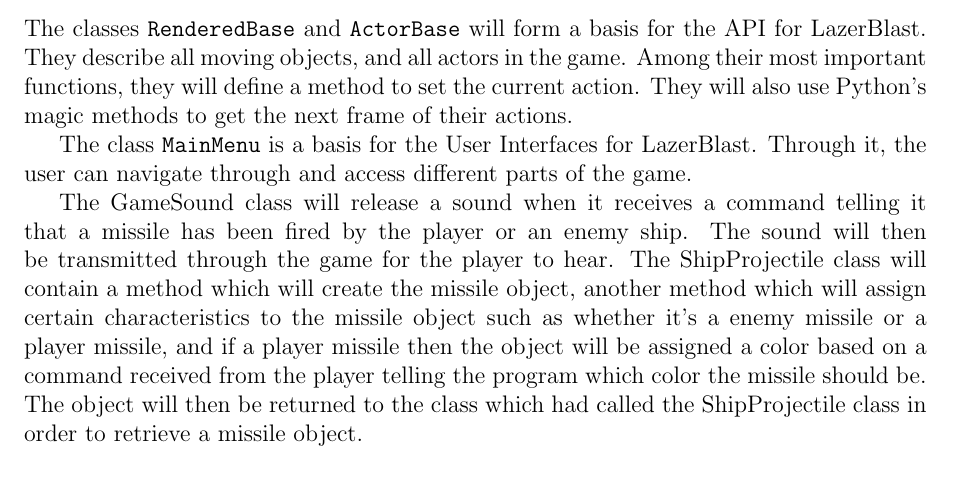
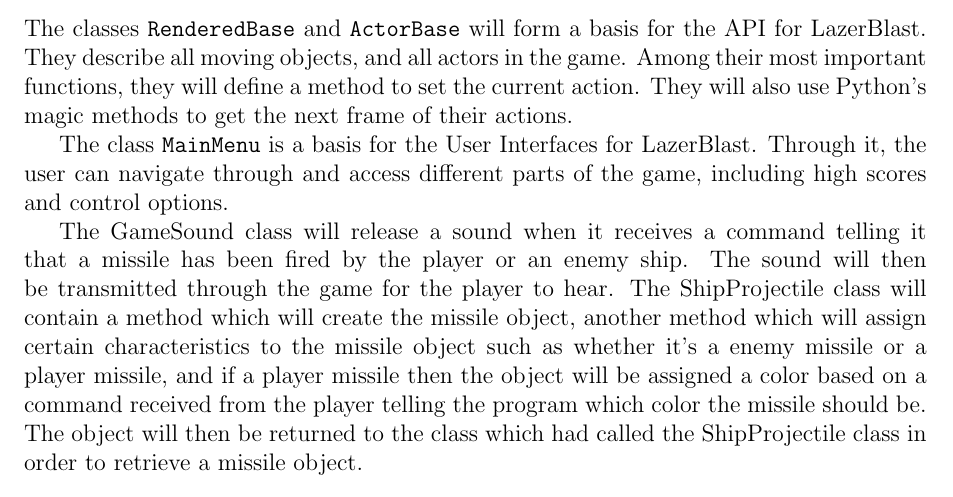
Before and after one commit to terrencepreilly/CPS410, a LaTeX problem sheet (hw3/src/hw3.tex, which reads hw3/src/questions/question_3.tex): part of page 5 of 8, cut so that both start at the same text. Compiled offline with pdfLaTeX.

Commit message:
Added options description to menus section

```diff
--- a/hw3/src/questions/question_3.tex
+++ b/hw3/src/questions/question_3.tex
@@ -16,7 +16,8 @@
 
     The class \mintinline{python}{MainMenu} is a basis for the User
     Interfaces for LazerBlast. Through it, the user can navigate
-    through and access different parts of the game.
+    through and access different parts of the game, including high
+    scores and control options.
 
     % Meagon's portion
     The GameSound class will release a sound when it receives
```
Also changed, not shown: hw3/src/questions/question_3.tex (3 more changed lines).
